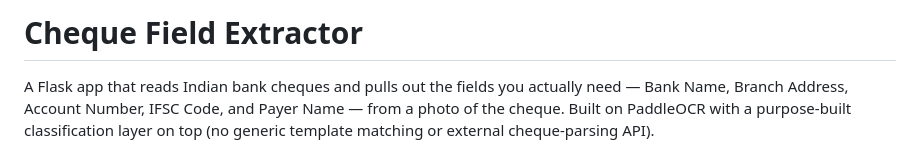
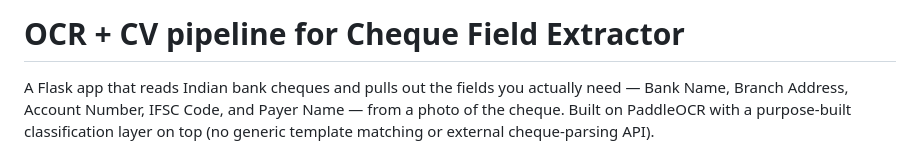
Before and after one commit to rahildave5/ocr-v2, a Markdown page: README.md, the part around the change. Rendered like a GitHub page.

```diff
--- a/README.md
+++ b/README.md
@@ -1,4 +1,4 @@
-# Cheque Field Extractor
+# OCR + CV pipeline for Cheque Field Extractor
 
 A Flask app that reads Indian bank cheques and pulls out the fields you
 actually need — Bank Name, Branch Address, Account Number, IFSC Code, and
```
